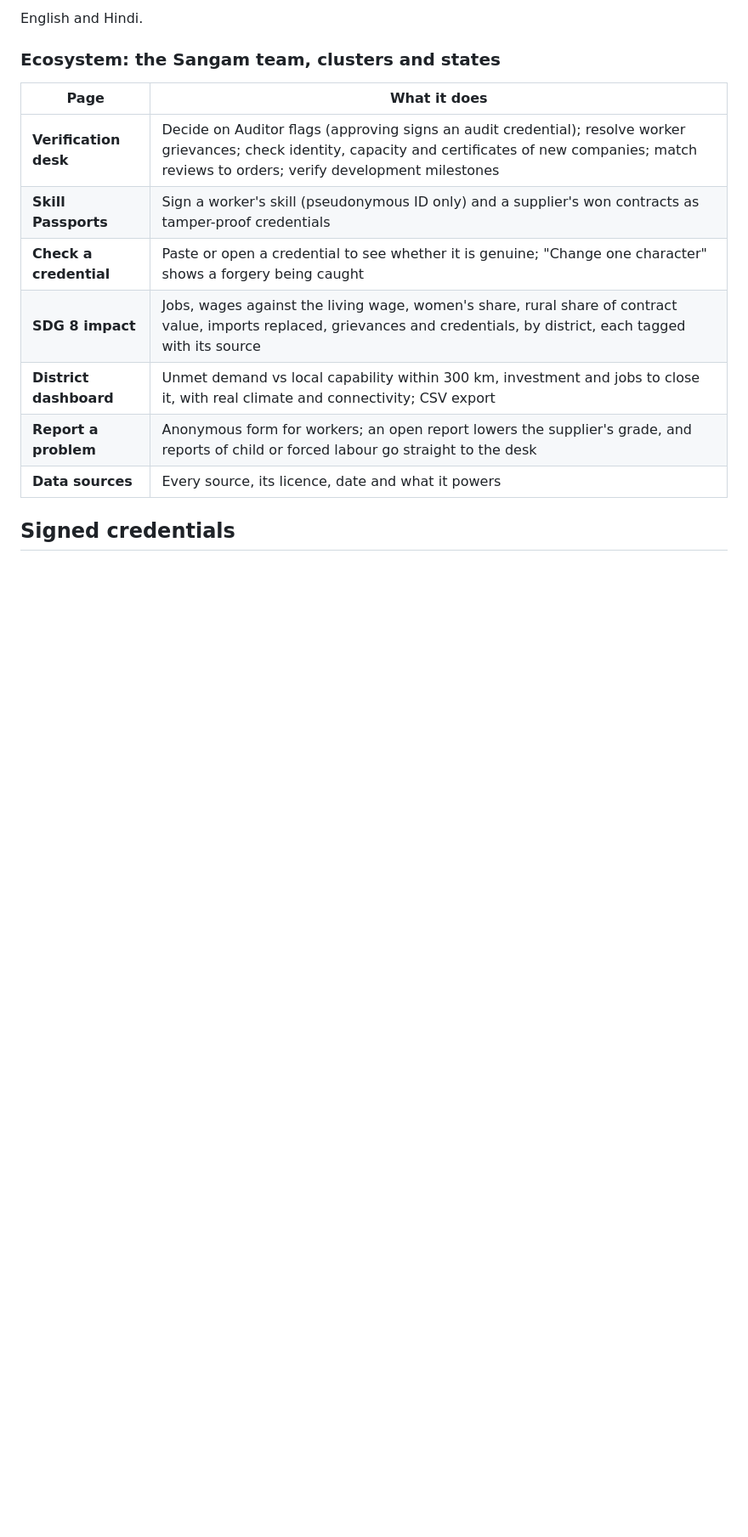
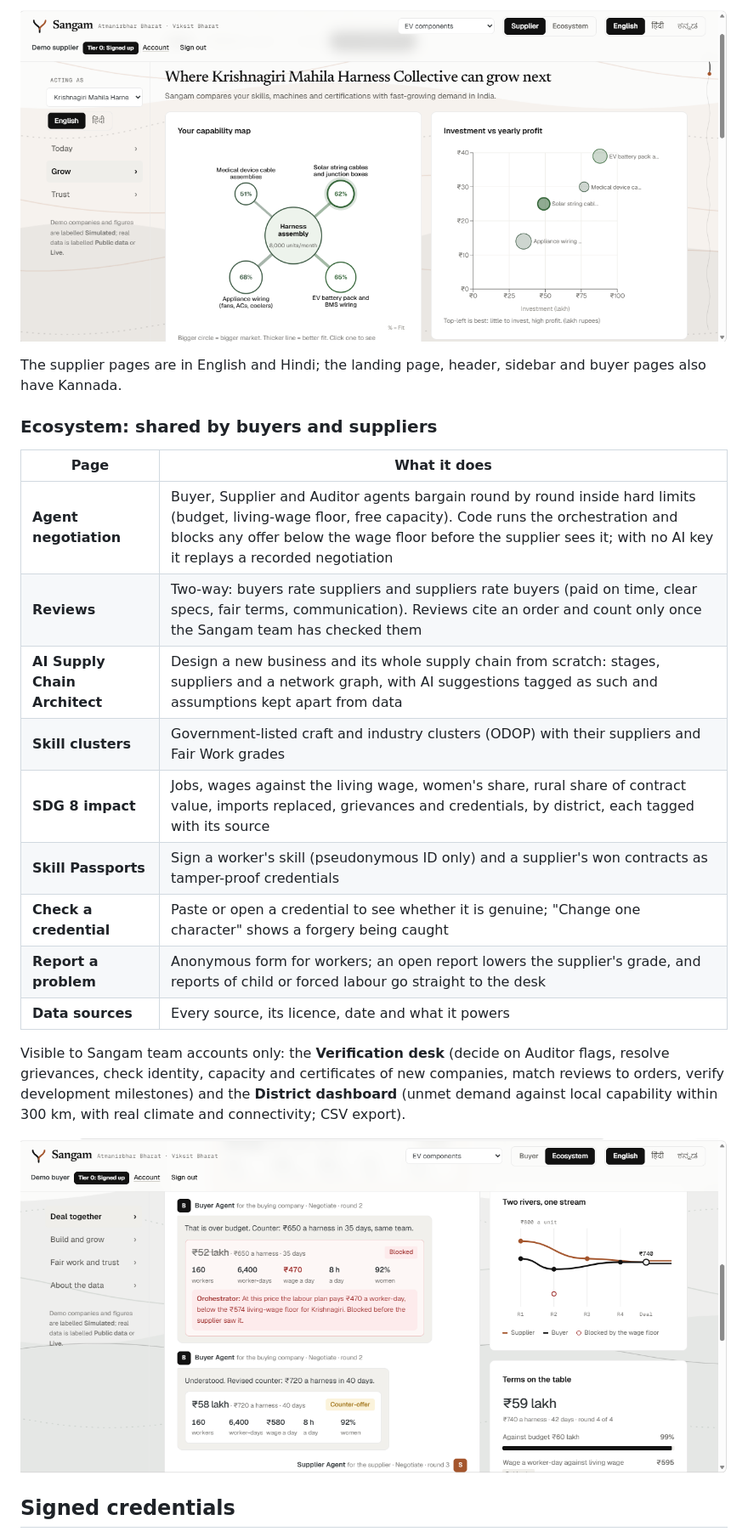
Before and after one commit to sinchanaa23/sangamAI, a Markdown page: README.md, the part around one of its changes. Shown at 85% size. Drawn GitHub-style; pictures changed too: docs/screenshots/agent-negotiation.png (added), docs/screenshots/supplier-diversification.png (added); blank space fills up the shorter version.

Commit message:
docs: bring the README up to date with sign-in, Ecosystem pages, Architect, reviews and AI setup; add four screenshots
Co-Authored-By: Claude Sonnet 5.5 <noreply@anthropic.com>

```diff
--- a/README.md
+++ b/README.md
@@ -58,17 +71,25 @@ Pick a sector in the top bar: **EV components** (wiring harness), **Construction
 
-English and Hindi.
+![Future diversification: capability map and investment against yearly profit](docs/screenshots/supplier-diversification.png)
 
-### Ecosystem: the Sangam team, clusters and states
+The supplier pages are in English and Hindi; the landing page, header, sidebar and buyer pages also have Kannada.
+
+### Ecosystem: shared by buyers and suppliers
 
 | Page | What it does |
 |---|---|
-| **Verification desk** | Decide on Auditor flags (approving signs an audit credential); resolve worker grievances; check identity, capacity and certificates of new companies; match reviews to orders; verify development milestones |
+| **Agent negotiation** | Buyer, Supplier and Auditor agents bargain round by round inside hard limits (budget, living-wage floor, free capacity). Code runs the orchestration and blocks any offer below the wage floor before the supplier sees it; with no AI key it replays a recorded negotiation |
+| **Reviews** | Two-way: buyers rate suppliers and suppliers rate buyers (paid on time, clear specs, fair terms, communication). Reviews cite an order and count only once the Sangam team has checked them |
+| **AI Supply Chain Architect** | Design a new business and its whole supply chain from scratch: stages, suppliers and a network graph, with AI suggestions tagged as such and assumptions kept apart from data |
+| **Skill clusters** | Government-listed craft and industry clusters (ODOP) with their suppliers and Fair Work grades |
+| **SDG 8 impact** | Jobs, wages against the living wage, women's share, rural share of contract value, imports replaced, grievances and credentials, by district, each tagged with its source |
 | **Skill Passports** | Sign a worker's skill (pseudonymous ID only) and a supplier's won contracts as tamper-proof credentials |
 | **Check a credential** | Paste or open a credential to see whether it is genuine; "Change one character" shows a forgery being caught |
-| **SDG 8 impact** | Jobs, wages against the living wage, women's share, rural share of contract value, imports replaced, grievances and credentials, by district, each tagged with its source |
-| **District dashboard** | Unmet demand vs local capability within 300 km, investment and jobs to close it, with real climate and connectivity; CSV export |
 | **Report a problem** | Anonymous form for workers; an open report lowers the supplier's grade, and reports of child or forced labour go straight to the desk |
 | **Data sources** | Every source, its licence, date and what it powers |
 
+Visible to Sangam team accounts only: the **Verification desk** (decide on Auditor flags, resolve grievances, check identity, capacity and certificates of new companies, match reviews to orders, verify development milestones) and the **District dashboard** (unmet demand against local capability within 300 km, with real climate and connectivity; CSV export).
+
+![Agent negotiation: a below-floor offer is blocked, then the two sides converge](docs/screenshots/agent-negotiation.png)
+
 ## Signed credentials
 
```
Also changed, not shown: other parts of README.md (+29 -11 lines), docs/screenshots/buyer-simulator.png (added), docs/screenshots/landing.png (added).
